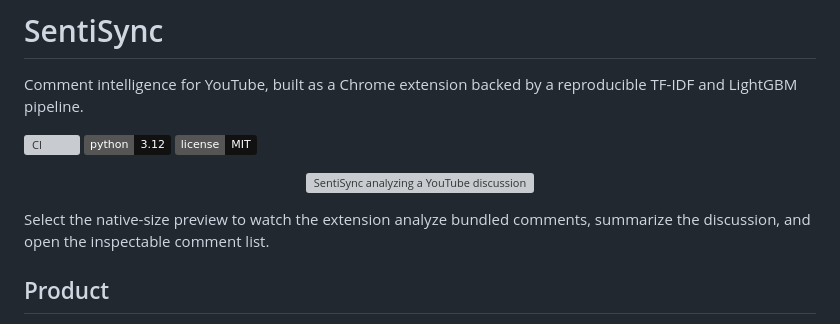
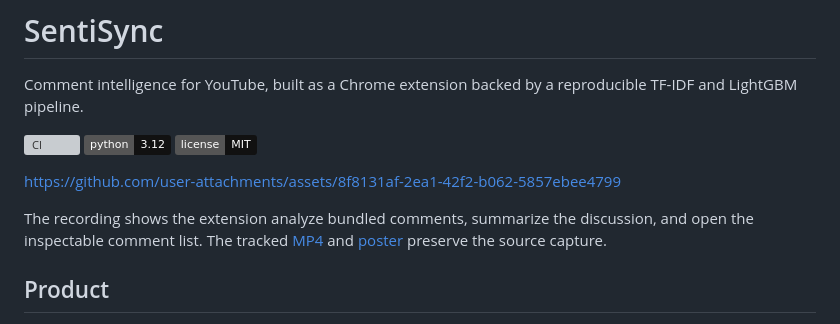
Before and after one commit to ethanvillalovoz/sentisync, a Markdown page: README.md, the part around the change. GitHub-like rendering; badges without logos; grey boxes are pictures that could not be loaded.

Commit message:
Embed native README demo video

```diff
--- a/README.md
+++ b/README.md
@@ -6,13 +6,9 @@ Comment intelligence for YouTube, built as a Chrome extension backed by a reprod
 [![Python 3.12](https://img.shields.io/badge/python-3.12-111111.svg)](https://www.python.org/)
 [![License: MIT](https://img.shields.io/badge/license-MIT-111111.svg)](LICENSE)
 
-<p align="center">
-  <a href="docs/media/sentisync-demo.mp4">
-    <img src="docs/media/sentisync-poster.webp" width="390" alt="SentiSync analyzing a YouTube discussion and switching from audience overview to comments" />
-  </a>
-</p>
+https://github.com/user-attachments/assets/8f8131af-2ea1-42f2-b062-5857ebee4799
 
-Select the native-size preview to watch the extension analyze bundled comments, summarize the discussion, and open the inspectable comment list.
+The recording shows the extension analyze bundled comments, summarize the discussion, and open the inspectable comment list. The tracked [MP4](docs/media/sentisync-demo.mp4) and [poster](docs/media/sentisync-poster.webp) preserve the source capture.
 
 ## Product
 
```
